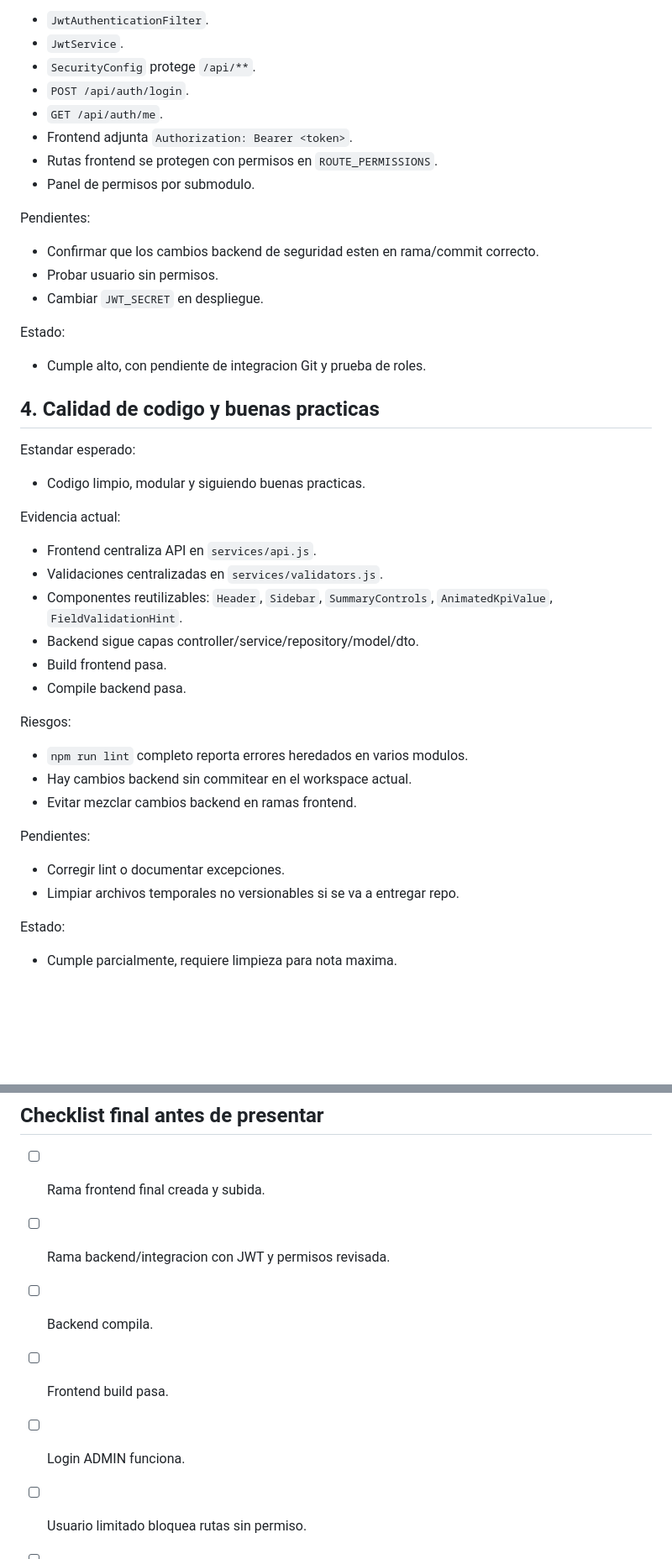
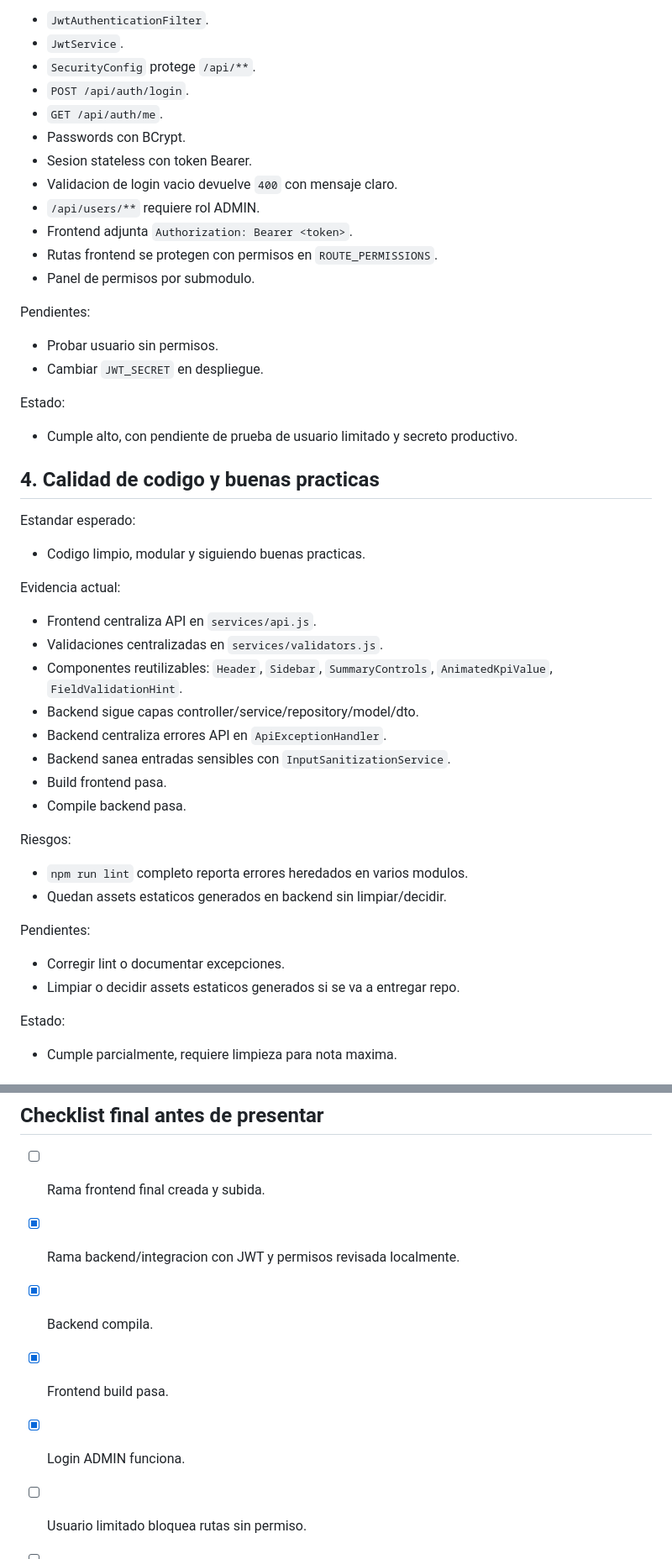
Before and after one commit to redwhizmlfo/proyecto_curso_integrador, a Markdown page: docs/CHECKLIST_RUBRICA_ENTREGA.md, 2 parts joined by grey strips. Shown at 84% size. GitHub-like rendering; blank space fills up the shorter version.

Commit message:
docs: actualizar evidencia de seguridad backend

```diff
--- a/docs/CHECKLIST_RUBRICA_ENTREGA.md
+++ b/docs/CHECKLIST_RUBRICA_ENTREGA.md
@@ -104,19 +107,22 @@ Evidencia actual:
 - `SecurityConfig` protege `/api/**`.
 - `POST /api/auth/login`.
 - `GET /api/auth/me`.
+- Passwords con BCrypt.
+- Sesion stateless con token Bearer.
+- Validacion de login vacio devuelve `400` con mensaje claro.
+- `/api/users/**` requiere rol ADMIN.
 - Frontend adjunta `Authorization: Bearer <token>`.
 - Rutas frontend se protegen con permisos en `ROUTE_PERMISSIONS`.
 - Panel de permisos por submodulo.
 
 Pendientes:
 
-- Confirmar que los cambios backend de seguridad esten en rama/commit correcto.
 - Probar usuario sin permisos.
 - Cambiar `JWT_SECRET` en despliegue.
 
 Estado:
 
-- Cumple alto, con pendiente de integracion Git y prueba de roles.
+- Cumple alto, con pendiente de prueba de usuario limitado y secreto productivo.
 
 ## 4. Calidad de codigo y buenas practicas
 
@@ -130,19 +136,20 @@ Evidencia actual:
 - Validaciones centralizadas en `services/validators.js`.
 - Componentes reutilizables: `Header`, `Sidebar`, `SummaryControls`, `AnimatedKpiValue`, `FieldValidationHint`.
 - Backend sigue capas controller/service/repository/model/dto.
+- Backend centraliza errores API en `ApiExceptionHandler`.
+- Backend sanea entradas sensibles con `InputSanitizationService`.
 - Build frontend pasa.
 - Compile backend pasa.
 
 Riesgos:
 
 - `npm run lint` completo reporta errores heredados en varios modulos.
-- Hay cambios backend sin commitear en el workspace actual.
-- Evitar mezclar cambios backend en ramas frontend.
+- Quedan assets estaticos generados en backend sin limpiar/decidir.
 
 Pendientes:
 
 - Corregir lint o documentar excepciones.
-- Limpiar archivos temporales no versionables si se va a entregar repo.
+- Limpiar o decidir assets estaticos generados si se va a entregar repo.
 
 Estado:
 
@@ -227,10 +234,10 @@ Estado:
 ## Checklist final antes de presentar
 
 - [ ] Rama frontend final creada y subida.
-- [ ] Rama backend/integracion con JWT y permisos revisada.
-- [ ] Backend compila.
-- [ ] Frontend build pasa.
-- [ ] Login ADMIN funciona.
+- [x] Rama backend/integracion con JWT y permisos revisada localmente.
+- [x] Backend compila.
+- [x] Frontend build pasa.
+- [x] Login ADMIN funciona.
 - [ ] Usuario limitado bloquea rutas sin permiso.
 - [ ] CRUD clientes funciona.
 - [ ] CRUD proveedores funciona.
```
Also changed, not shown: other parts of docs/CHECKLIST_RUBRICA_ENTREGA.md (+7 -4 lines).
